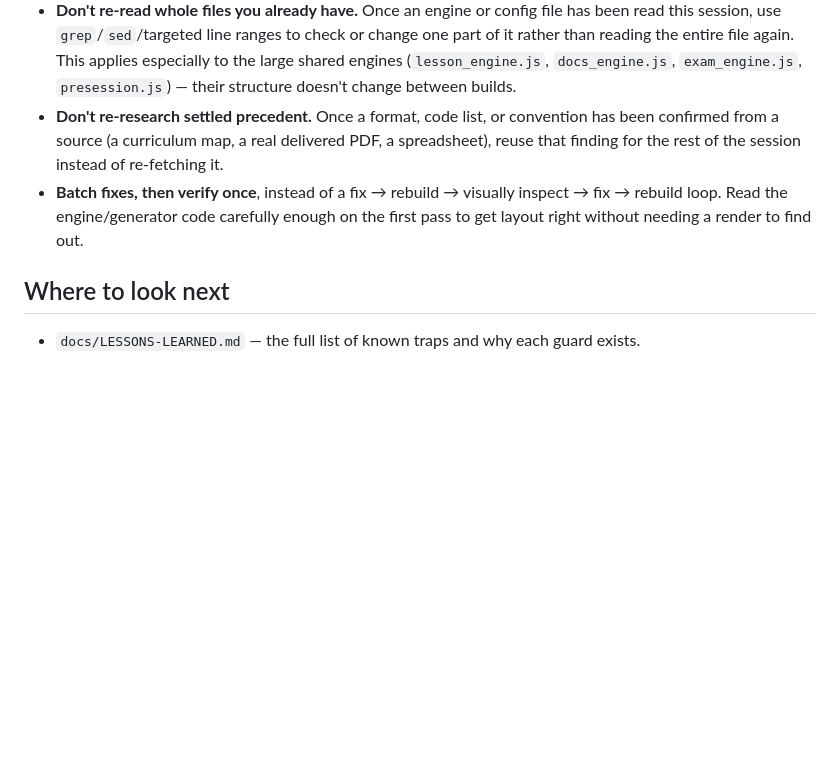
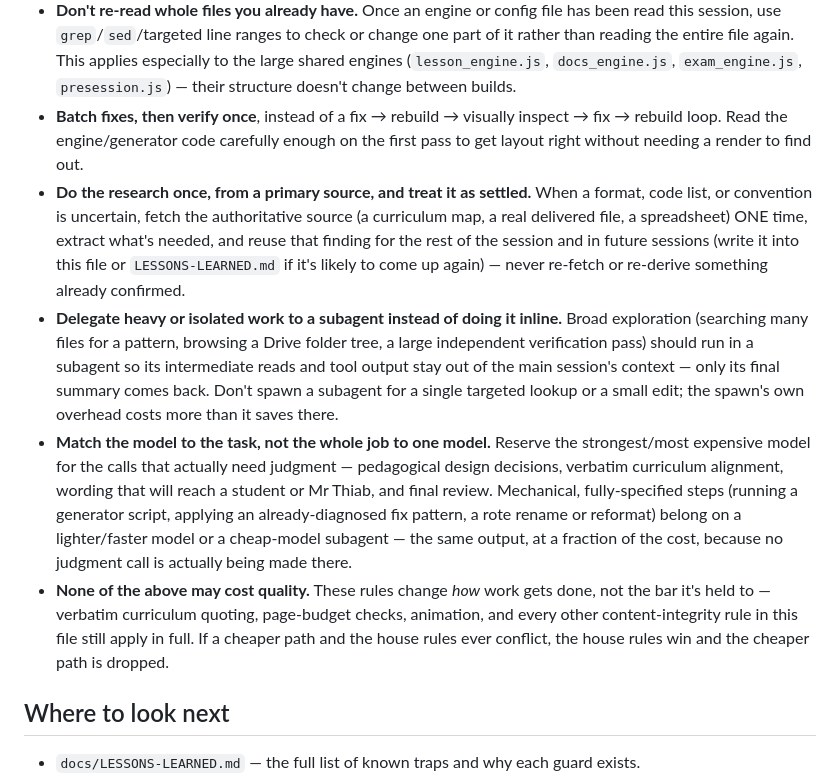
Before and after one commit to diabmalek-wq/dar-alfikr-math-tools, a Markdown page: docs/HOUSE-RULES.md, the part around the change. Drawn GitHub-style; blank space fills up the shorter version.

Commit message:
Extend cost-efficiency house rules: subagents, model switching, research-once
Add guidance to delegate heavy/isolated work to a subagent, match model
strength to whether a step needs judgment or is purely mechanical, and do
primary-source research once rather than re-deriving it — while keeping the
existing content-integrity rules as a hard floor that cost-saving may never
cross.

Co-Authored-By: Claude Sonnet 5 <noreply@anthropic.com>
Claude-Session: https://claude.ai/code/session_01JJ3bAxUuwKSMHJH6zw1u7u

```diff
--- a/docs/HOUSE-RULES.md
+++ b/docs/HOUSE-RULES.md
@@ -102,12 +102,32 @@ governs *how* an assistant works in this repo, not just what it produces:
   part of it rather than reading the entire file again. This applies especially to the
   large shared engines (`lesson_engine.js`, `docs_engine.js`, `exam_engine.js`,
   `presession.js`) — their structure doesn't change between builds.
-- **Don't re-research settled precedent.** Once a format, code list, or convention has
-  been confirmed from a source (a curriculum map, a real delivered PDF, a spreadsheet),
-  reuse that finding for the rest of the session instead of re-fetching it.
 - **Batch fixes, then verify once**, instead of a fix → rebuild → visually inspect →
   fix → rebuild loop. Read the engine/generator code carefully enough on the first pass
   to get layout right without needing a render to find out.
+- **Do the research once, from a primary source, and treat it as settled.** When a
+  format, code list, or convention is uncertain, fetch the authoritative source (a
+  curriculum map, a real delivered file, a spreadsheet) ONE time, extract what's needed,
+  and reuse that finding for the rest of the session and in future sessions (write it
+  into this file or `LESSONS-LEARNED.md` if it's likely to come up again) — never
+  re-fetch or re-derive something already confirmed.
+- **Delegate heavy or isolated work to a subagent instead of doing it inline.** Broad
+  exploration (searching many files for a pattern, browsing a Drive folder tree, a large
+  independent verification pass) should run in a subagent so its intermediate reads and
+  tool output stay out of the main session's context — only its final summary comes
+  back. Don't spawn a subagent for a single targeted lookup or a small edit; the spawn's
+  own overhead costs more than it saves there.
+- **Match the model to the task, not the whole job to one model.** Reserve the
+  strongest/most expensive model for the calls that actually need judgment — pedagogical
+  design decisions, verbatim curriculum alignment, wording that will reach a student or
+  Mr Thiab, and final review. Mechanical, fully-specified steps (running a generator
+  script, applying an already-diagnosed fix pattern, a rote rename or reformat) belong on
+  a lighter/faster model or a cheap-model subagent — the same output, at a fraction of
+  the cost, because no judgment call is actually being made there.
+- **None of the above may cost quality.** These rules change *how* work gets done, not
+  the bar it's held to — verbatim curriculum quoting, page-budget checks, animation, and
+  every other content-integrity rule in this file still apply in full. If a cheaper path
+  and the house rules ever conflict, the house rules win and the cheaper path is dropped.
 
 ## Where to look next
 
```
